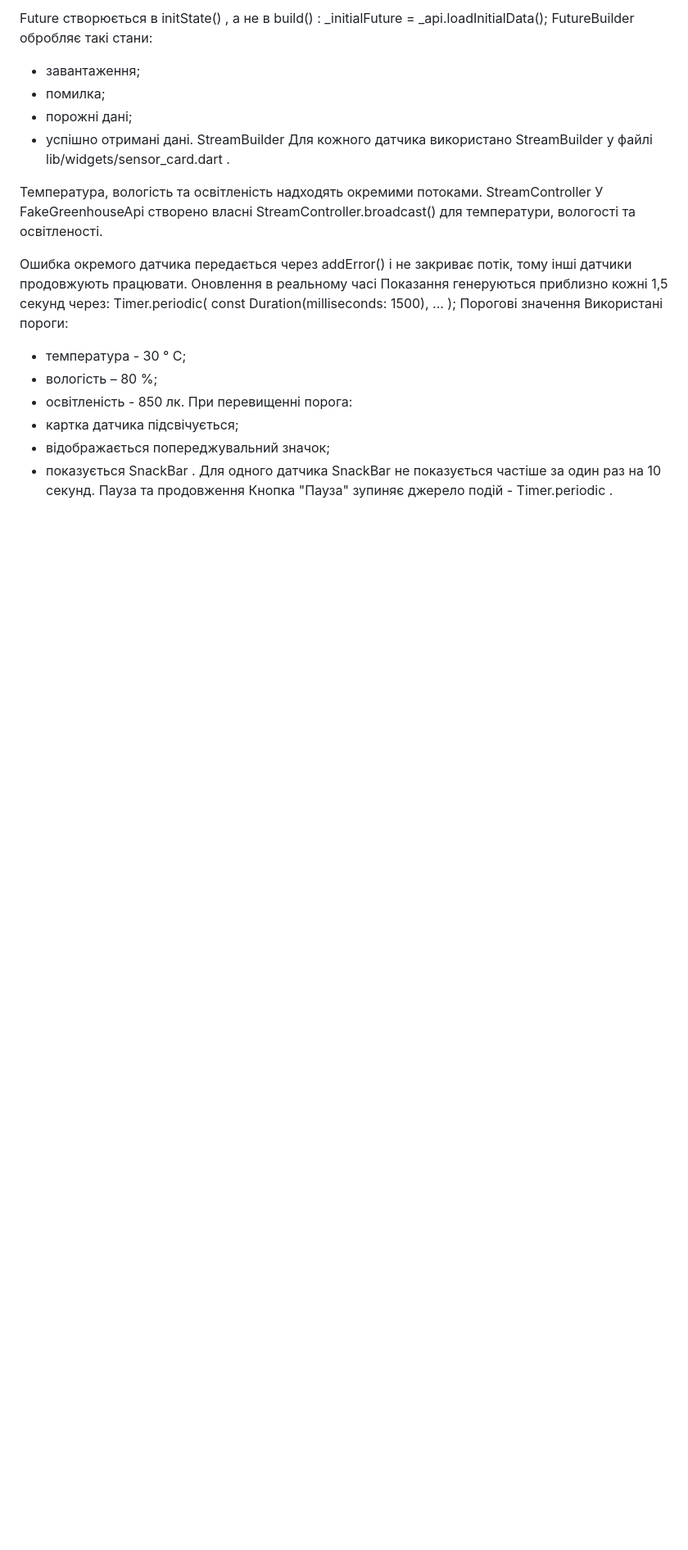
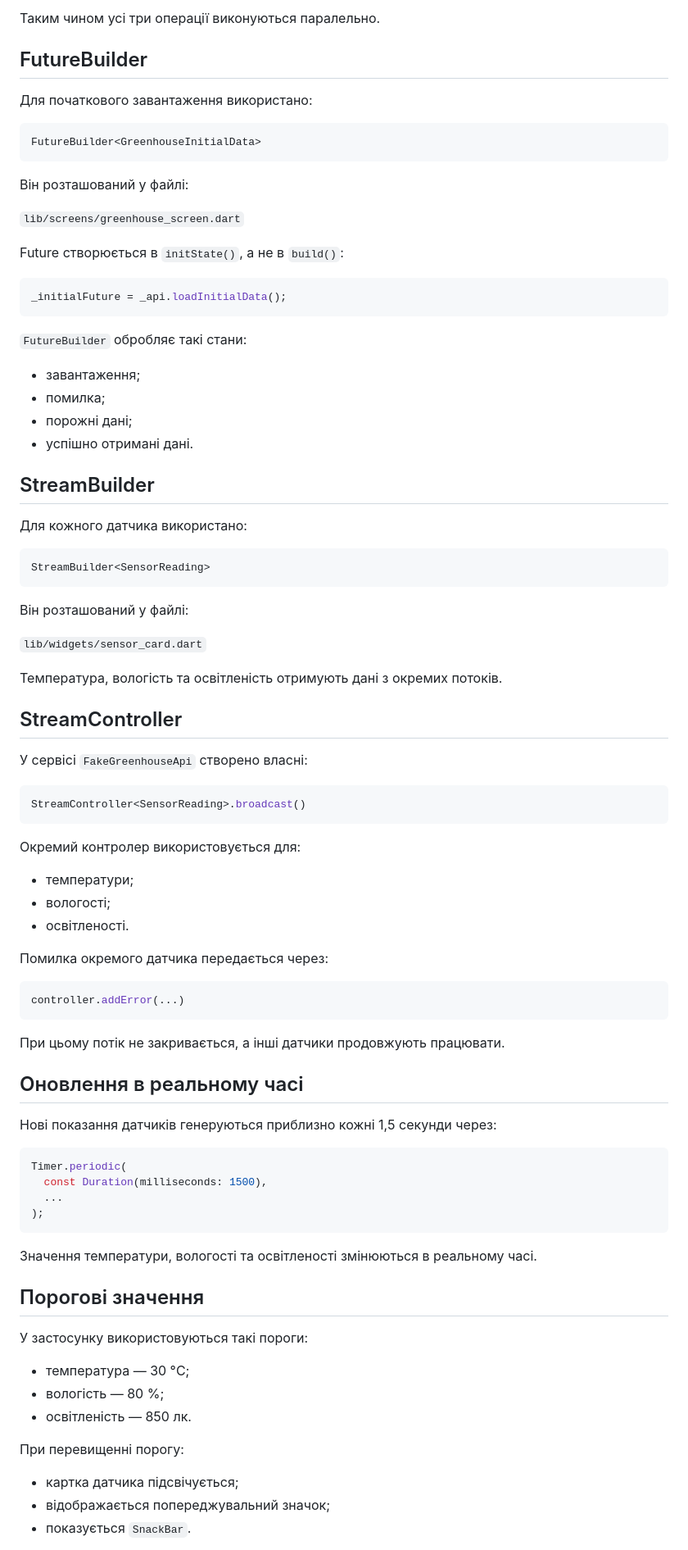
Before and after one commit to Maksym-Ustych/flutter-async-greenhouse-ustych, a Markdown page: README.md, the part around one of its changes. Shown at 82% size. Drawn GitHub-style; blank space fills up the shorter version.

````diff
--- a/README.md
+++ b/README.md
@@ -60,35 +75,91 @@ FutureBuilder
 
-Future створюється в initState() , а не в build() :
+Таким чином усі три операції виконуються паралельно.
+
+## FutureBuilder
+
+Для початкового завантаження використано:
+
+```dart
+FutureBuilder<GreenhouseInitialData>
+```
+
+Він розташований у файлі:
+
+`lib/screens/greenhouse_screen.dart`
+
+Future створюється в `initState()`, а не в `build()`:
+
+```dart
 _initialFuture = _api.loadInitialData();
-FutureBuilder обробляє такі стани:
+```
+
+`FutureBuilder` обробляє такі стани:
+
 - завантаження;
 - помилка;
 - порожні дані;
 - успішно отримані дані.
-StreamBuilder
-Для кожного датчика використано StreamBuilder<SensorReading> у файлі lib/widgets/sensor_card.dart .
 
-Температура, вологість та освітленість надходять окремими потоками.
-StreamController
-У FakeGreenhouseApi створено власні StreamController<SensorReading>.broadcast() для температури, вологості та освітленості.
+## StreamBuilder
 
-Ошибка окремого датчика передається через addError() і не закриває потік, тому інші датчики продовжують працювати.
-Оновлення в реальному часі
-Показання генеруються приблизно кожні 1,5 секунд через:
+Для кожного датчика використано:
+
+```dart
+StreamBuilder<SensorReading>
+```
+
+Він розташований у файлі:
+
+`lib/widgets/sensor_card.dart`
+
+Температура, вологість та освітленість отримують дані з окремих потоків.
+
+## StreamController
+
+У сервісі `FakeGreenhouseApi` створено власні:
+
+```dart
+StreamController<SensorReading>.broadcast()
+```
+
+Окремий контролер використовується для:
+
+- температури;
+- вологості;
+- освітленості.
+
+Помилка окремого датчика передається через:
+
+```dart
+controller.addError(...)
+```
+
+При цьому потік не закривається, а інші датчики продовжують працювати.
+
+## Оновлення в реальному часі
+
+Нові показання датчиків генеруються приблизно кожні 1,5 секунди через:
+
+```dart
 Timer.periodic(
   const Duration(milliseconds: 1500),
   ...
 );
-Порогові значення
-Використані пороги:
-- температура - 30 ° C;
-- вологість – 80 %;
-- освітленість - 850 лк.
-При перевищенні порога:
+```
+
+Значення температури, вологості та освітленості змінюються в реальному часі.
+
+## Порогові значення
+
+У застосунку використовуються такі пороги:
+
+- температура — 30 °C;
+- вологість — 80 %;
+- освітленість — 850 лк.
+
+При перевищенні порогу:
+
 - картка датчика підсвічується;
 - відображається попереджувальний значок;
-- показується SnackBar .
-Для одного датчика SnackBar не показується частіше за один раз на 10 секунд.
-Пауза та продовження
-Кнопка "Пауза" зупиняє джерело подій - Timer.periodic .
+- показується `SnackBar`.
 
````
Also changed, not shown: other parts of README.md (+180 -59 lines).
